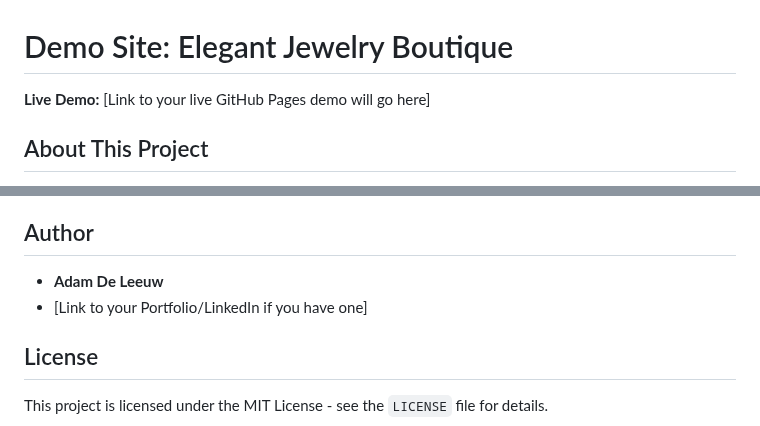
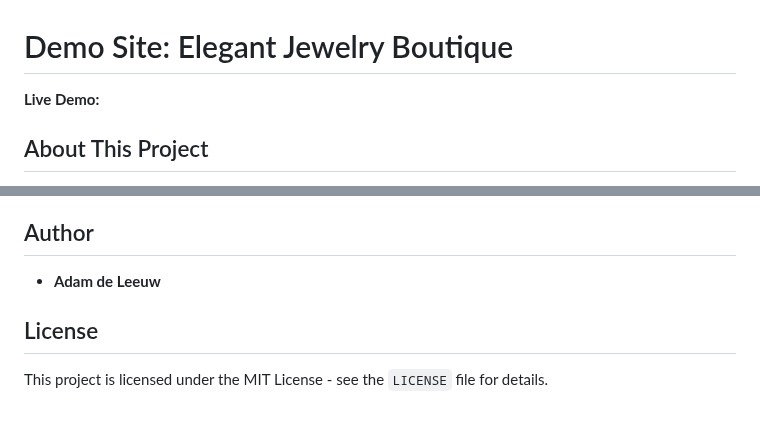
Before and after one commit to adamdeleeuw/demo-boutique-jewelry, a Markdown page: README.md, 2 parts joined by grey strips. Drawn GitHub-style.

Commit message:
Quick update to README

```diff
--- a/README.md
+++ b/README.md
@@ -1,6 +1,6 @@
 # Demo Site: Elegant Jewelry Boutique
 
-**Live Demo:** [Link to your live GitHub Pages demo will go here]
+**Live Demo:**
 
 ## About This Project
 
@@ -85,8 +85,7 @@ To run this project on your local machine and test the backend form functionalit
 
 ## Author
 
-*   **Adam De Leeuw**
-*   [Link to your Portfolio/LinkedIn if you have one]
+*   **Adam de Leeuw**
 
 ## License
 
```
